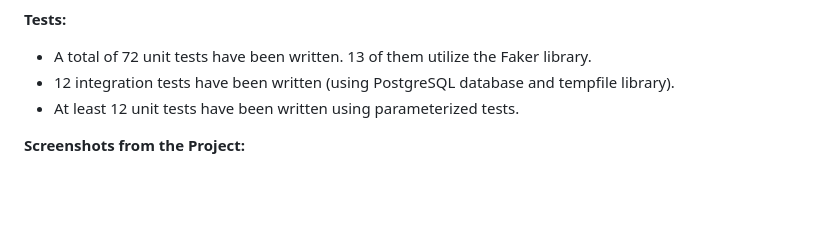
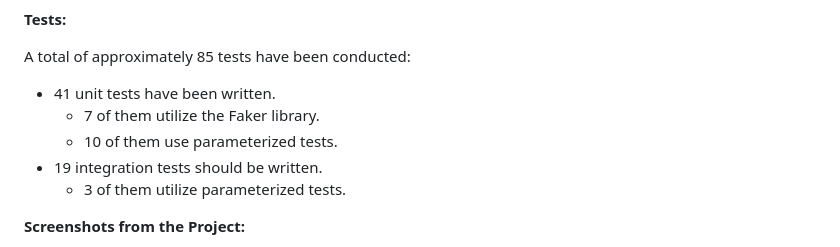
Before and after one commit to SEIDY-KANTE/SoftwareTesting, a Markdown page: README.md, the part around the change. Drawn GitHub-style; blank space fills up the shorter version.

```diff
--- a/README.md
+++ b/README.md
@@ -33,9 +33,12 @@ These metrics are calculated separately for each class and presented to the user
 
 **Tests:**
 
-- A total of 72 unit tests have been written. 13 of them utilize the Faker library.
-- 12 integration tests have been written (using PostgreSQL database and tempfile library).
-- At least 12 unit tests have been written using parameterized tests.
+A total of approximately 85 tests have been conducted:
+- 41 unit tests have been written.
+  - 7 of them utilize the Faker library.
+  - 10 of them use parameterized tests.
+- 19 integration tests should be written.
+  - 3 of them utilize parameterized tests.
 
 **Screenshots from the Project:**
 
```
